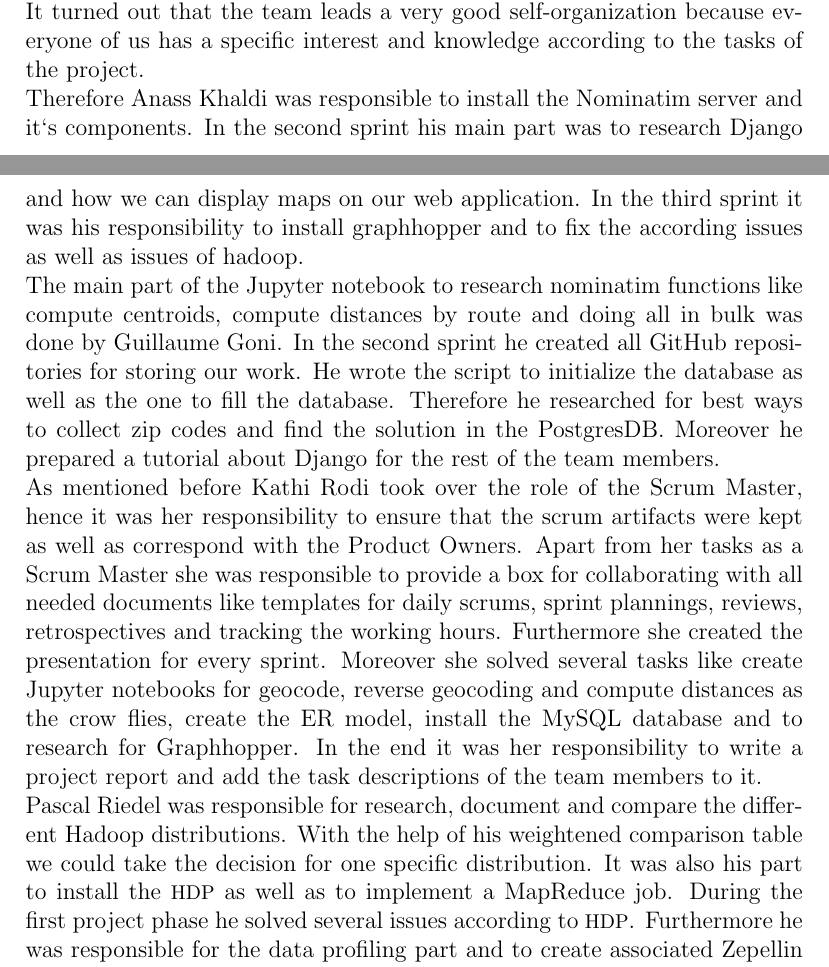
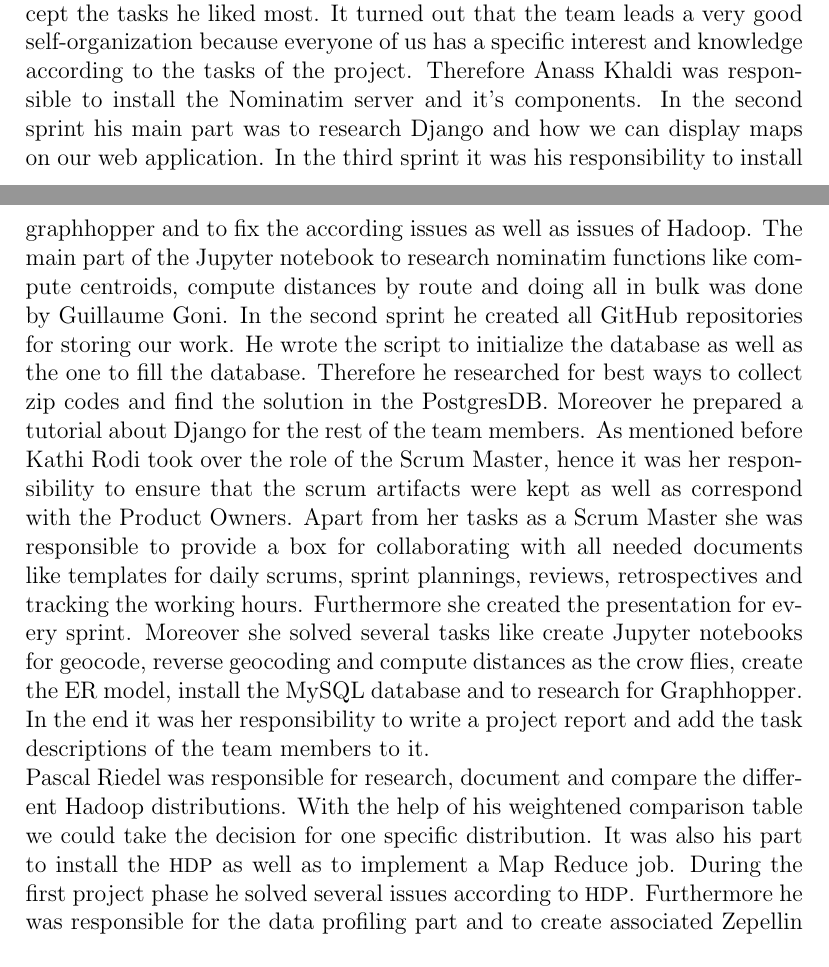
Before and after one commit to dataBikeHsUlm/report, a LaTeX thesis (DSPRReport.tex, which reads 05_responsabilities.tex): two parts of pages 8 and 9 of 139, joined at a grey line, cut so that both start at the same text. Compiled offline with pdfLaTeX.

Commit message:
fixed unicode useless characters

```diff
--- a/05_responsabilities.tex
+++ b/05_responsabilities.tex
@@ -2,5 +2,41 @@
 
 \section{Responsibilities}
 
-Within Scrum the team is self-organizing and cross-functional. This means that every team member can choose tasks fitting his knowledge base as well as his preferences and interests. Hence everyone was free to suggest and accept the tasks he liked most.\\It turned out that the team leads a very good self-organization because everyone of us has a specific interest and knowledge according to the tasks of the project.\\Therefore Anass Khaldi was responsible to install the Nominatim server and it`s components. In the second sprint his main part was to research Django and how we can display maps on our web application. In the third sprint it was his responsibility to install graphhopper and to fix the according issues as well as issues of hadoop.\\
-The main part of the Jupyter notebook to research nominatim functions like compute centroids, compute distances by route and doing all in bulk was done by Guillaume Goni. In the second sprint he created all GitHub repositories for storing our work. He wrote the script to initialize the database as well as the one to fill the database. Therefore he researched for best ways to collect zip codes and find the solution in the PostgresDB. Moreover he prepared a tutorial about Django for the rest of the team members. \\As mentioned before Kathi Rodi took over the role of the Scrum Master, hence it was her responsibility to ensure that the scrum artifacts were kept as well as correspond with the Product Owners. Apart from her tasks as a Scrum Master she was responsible to provide a box for collaborating with all needed documents like templates for daily scrums, sprint plannings, reviews, retrospectives and tracking the working hours. Furthermore she created the presentation for every sprint. Moreover she solved several tasks like create Jupyter notebooks for geocode, reverse geocoding and compute distances as the crow flies, create the ER model, install the MySQL database and to research for Graphhopper. In the end it was her responsibility to write a project report and add the task descriptions of the team members to it.\\Pascal Riedel was responsible for research, document and compare the different Hadoop distributions. With the help of his weightened comparison table we could take the decision for one specific distribution. It was also his part to install the \acs{hdp} as well as to implement a MapReduce job. During the first project phase he solved several issues according to \acs{hdp}. Furthermore he was responsible for the data profiling part and to create associated Zepellin notebooks.\\ For more details please have a look at the responsibility table which could be found in attachment \ref{resp}.
+Within Scrum the team is self-organizing and cross-functional. This means that every
+team member can choose tasks fitting his knowledge base as well as his preferences
+and interests. Hence everyone was free to suggest and accept the tasks he liked
+most.
+It turned out that the team leads a very good self-organization because
+everyone of us has a specific interest and knowledge according to the tasks of
+the project.
+Therefore Anass Khaldi was responsible to install the Nominatim server
+and it's components. In the second sprint his main part was to research Django
+and how we can display maps on our web application. In the third sprint it was
+his responsibility to install graphhopper and to fix the according issues as well
+as issues of Hadoop.
+The main part of the Jupyter notebook to research nominatim functions like compute
+centroids, compute distances by route and doing all in bulk was done by Guillaume
+Goni. In the second sprint he created all GitHub repositories for storing our work.
+He wrote the script to initialize the database as well as the one to fill the database.
+Therefore he researched for best ways to collect zip codes and find the solution
+in the PostgresDB. Moreover he prepared a tutorial about Django for the rest of
+the team members.
+As mentioned before Kathi Rodi took over the role of the Scrum Master, hence it
+was her responsibility to ensure that the scrum artifacts were kept as well as
+correspond with the Product Owners. Apart from her tasks as a Scrum Master she
+was responsible to provide a box for collaborating with all needed documents like
+templates for daily scrums, sprint plannings, reviews, retrospectives and tracking
+the working hours. Furthermore she created the presentation for every sprint.
+Moreover she solved several tasks like create Jupyter notebooks for geocode,
+reverse geocoding and compute distances as the crow flies, create the ER model,
+install the MySQL database and to research for Graphhopper.
+In the end it was her responsibility to write a project report and add the task
+descriptions of the team members to it.\\Pascal Riedel was responsible for research,
+document and compare the different Hadoop distributions. With the help of his
+weightened comparison table we could take the decision for one specific distribution.
+It was also his part to install the \acs{hdp} as well as to implement a Map Reduce job.
+During the first project phase he solved several issues according to \acs{hdp}.
+Furthermore he was responsible for the data profiling part and to create associated
+Zepellin notebooks.
+For more details please have a look at the responsibility table which could be
+found in attachment~\ref{resp}.
```
Also changed, not shown: 23_data_prediction.tex (+11 -11 lines).
